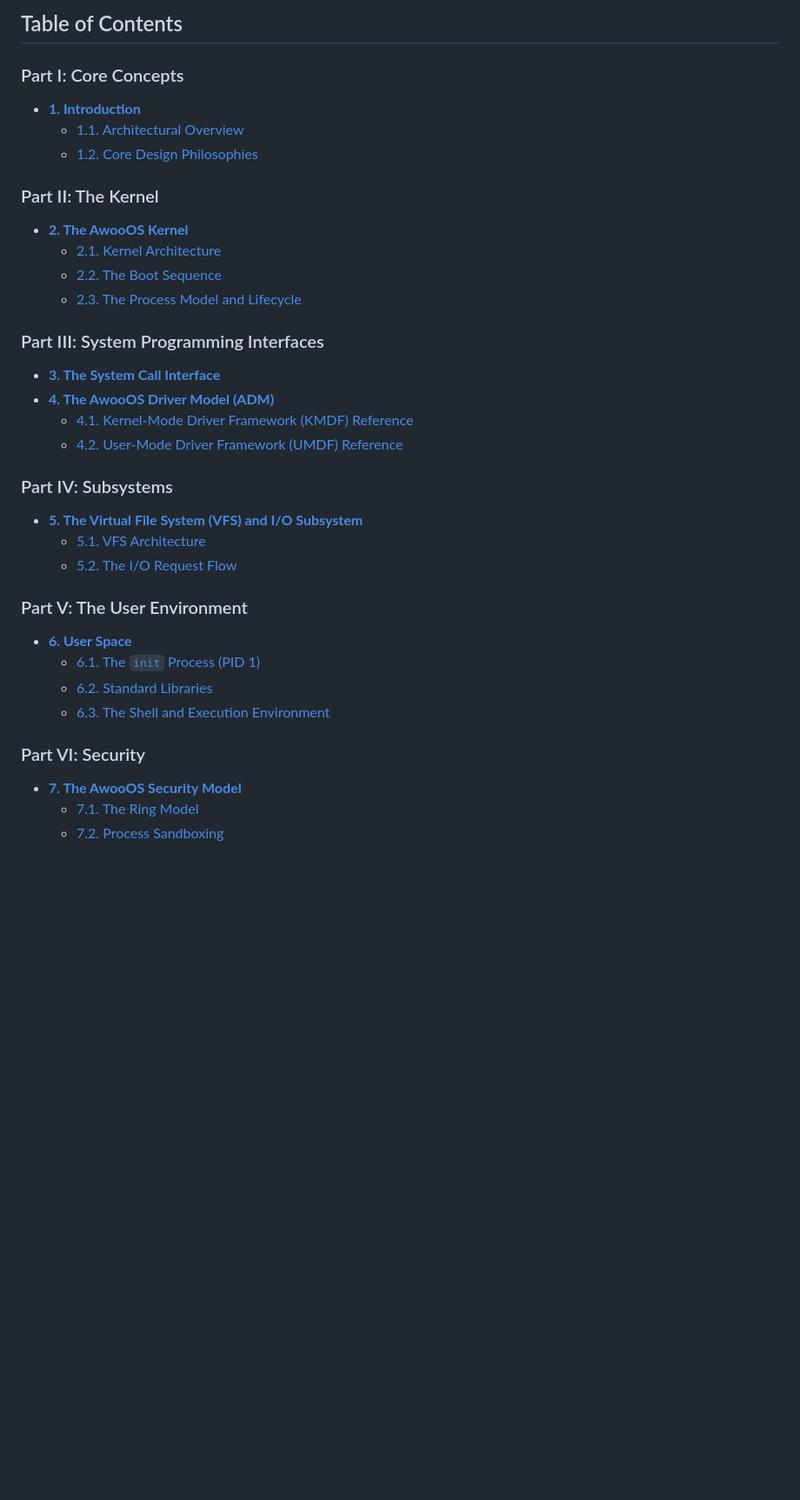
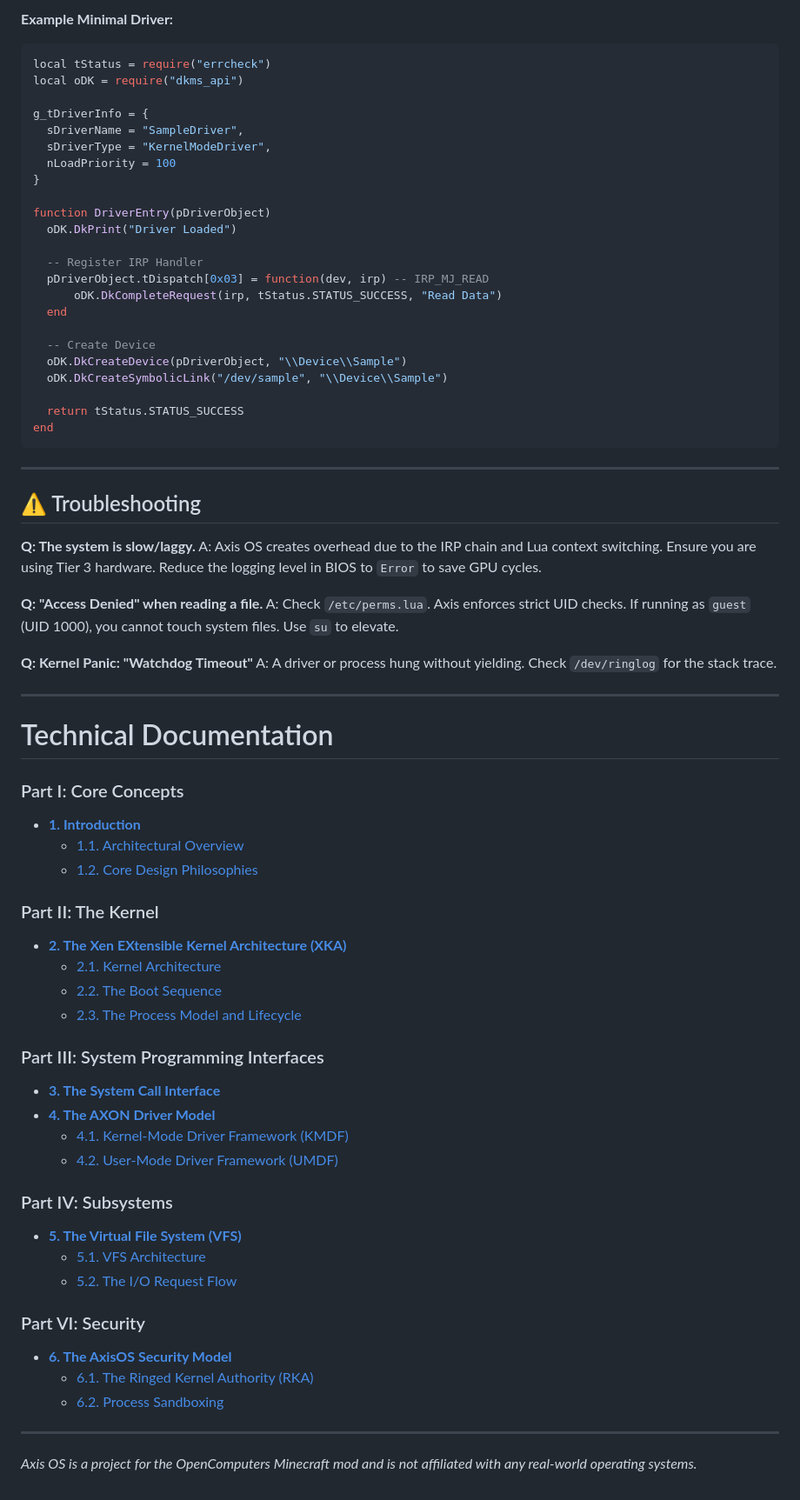
Before and after one commit to nyanity/AwooOS, a Markdown page: README.md, the part around the change printed below. Shown: that part at 87% size. Rendered like a GitHub page; blank space fills up the shorter version.

````diff
--- a/README.md
+++ b/README.md
@@ -46,5 +111,47 @@ Soon™
 
-## Table of Contents
+**Example Minimal Driver:**
+```lua
+local tStatus = require("errcheck")
+local oDK = require("dkms_api")
+
+g_tDriverInfo = {
+  sDriverName = "SampleDriver",
+  sDriverType = "KernelModeDriver",
+  nLoadPriority = 100
+}
+
+function DriverEntry(pDriverObject)
+  oDK.DkPrint("Driver Loaded")
+
+  -- Register IRP Handler
+  pDriverObject.tDispatch[0x03] = function(dev, irp) -- IRP_MJ_READ
+      oDK.DkCompleteRequest(irp, tStatus.STATUS_SUCCESS, "Read Data")
+  end
+
+  -- Create Device
+  oDK.DkCreateDevice(pDriverObject, "\\Device\\Sample")
+  oDK.DkCreateSymbolicLink("/dev/sample", "\\Device\\Sample")
+
+  return tStatus.STATUS_SUCCESS
+end
+```
+
+---
+
+## ⚠️ Troubleshooting
+
+**Q: The system is slow/laggy.**
+A: Axis OS creates overhead due to the IRP chain and Lua context switching. Ensure you are using Tier 3 hardware. Reduce the logging level in BIOS to `Error` to save GPU cycles.
+
+**Q: "Access Denied" when reading a file.**
+A: Check `/etc/perms.lua`. Axis enforces strict UID checks. If running as `guest` (UID 1000), you cannot touch system files. Use `su` to elevate.
+
+**Q: Kernel Panic: "Watchdog Timeout"**
+A: A driver or process hung without yielding. Check `/dev/ringlog` for the stack trace.
+
+---
+
+# Technical Documentation
 
 ### Part I: Core Concepts
 *   **[1. Introduction](./doc/01_Introduction/01_Architectural_Overview.md)**
@@ -52,29 +159,27 @@ Soon™
     *   [1.2. Core Design Philosophies](./doc/01_Introduction/02_Core_Philosophies.md)
 
 ### Part II: The Kernel
-*   **[2. The AwooOS Kernel](./doc/02_Kernel/01_Kernel_Architecture.md)**
+*   **[2. The Xen EXtensible Kernel Architecture (XKA) ](./doc/02_Kernel/01_Kernel_Architecture.md)**
     *   [2.1. Kernel Architecture](./doc/02_Kernel/01_Kernel_Architecture.md)
     *   [2.2. The Boot Sequence](./doc/02_Kernel/02_Boot_Sequence.md)
     *   [2.3. The Process Model and Lifecycle](./doc/02_Kernel/03_Process_Model.md)
 
 ### Part III: System Programming Interfaces
 *   **[3. The System Call Interface](./doc/03_System_Calls/README.md)**
-*   **[4. The AwooOS Driver Model (ADM)](./doc/04_Driver_Model_ADM/README.md)**
-    *   [4.1. Kernel-Mode Driver Framework (KMDF) Reference](./doc/04_Driver_Model_ADM/01_KMDF_Reference.md)
-    *   [4.2. User-Mode Driver Framework (UMDF) Reference](./doc/04_Driver_Model_ADM/02_UMDF_Reference.md)
+*   **[4. The AXON Driver Model](./doc/04_Driver_Model/README.md)**
+    *   [4.1. Kernel-Mode Driver Framework (KMDF)](./doc/04_Driver_Model/01_KMDF_Reference.md)
+    *   [4.2. User-Mode Driver Framework (UMDF)](./doc/04_Driver_Model/02_UMDF_Reference.md)
 
 ### Part IV: Subsystems
-*   **[5. The Virtual File System (VFS) and I/O Subsystem](./doc/05_VFS_and_IO/01_VFS_Architecture.md)**
+*   **[5. The Virtual File System (VFS)](./doc/05_VFS_and_IO/01_VFS_Architecture.md)**
     *   [5.1. VFS Architecture](./doc/05_VFS_and_IO/01_VFS_Architecture.md)
     *   [5.2. The I/O Request Flow](./doc/05_VFS_and_IO/02_IO_Request_Flow.md)
 
-### Part V: The User Environment
-*   **[6. User Space](./doc/06_User_Space/01_Init_Process.md)**
-    *   [6.1. The `init` Process (PID 1)](./doc/06_User_Space/01_Init_Process.md)
-    *   [6.2. Standard Libraries](./doc/06_User_Space/02_Standard_Libraries.md)
-    *   [6.3. The Shell and Execution Environment](./doc/06_User_Space/03_Shell_and_Execution_Environment.md)
+### Part VI: Security
+*   **[6. The AxisOS Security Model](./doc/07_Security/01_Ring_Model.md)**
+    *   [6.1. The Ringed Kernel Authority (RKA)](./doc/07_Security/01_Ring_Model.md)
+    *   [6.2. Process Sandboxing](./doc/07_Security/02_Process_Sandboxing.md)
 
-### Part VI: Security
-*   **[7. The AwooOS Security Model](./doc/07_Security/01_Ring_Model.md)**
-    *   [7.1. The Ring Model](./doc/07_Security/01_Ring_Model.md)
-    *   [7.2. Process Sandboxing](./doc/07_Security/02_Process_Sandboxing.md)
+---
+
+*Axis OS is a project for the OpenComputers Minecraft mod and is not affiliated with any real-world operating systems.*
````
Also changed, not shown: other parts of README.md (+95 -30 lines), img/banner.jpg (added), img/logo1.png (added), img/xen.png (added).
